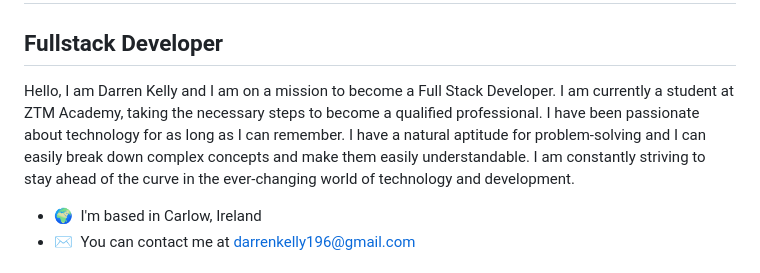
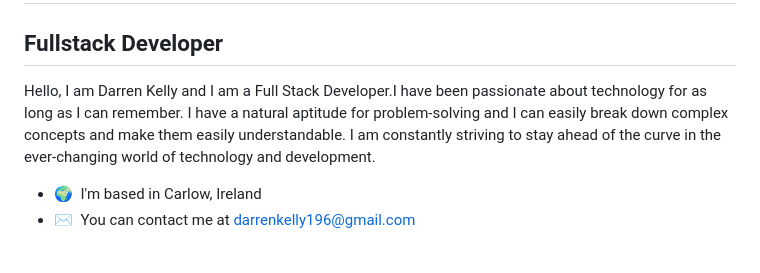
Before and after one commit to darrenk196/darrenk196, a Markdown page: README.md, the part around the change. Drawn GitHub-style.

```diff
--- a/README.md
+++ b/README.md
@@ -4,7 +4,7 @@ Hi ![](https://user-images.githubusercontent.com/18350557/176309783-0785949b-912
 Fullstack Developer
 -------------------
 
-Hello, I am Darren Kelly and I am on a mission to become a Full Stack Developer. I am currently a student at ZTM Academy, taking the necessary steps to become a qualified professional. I have been passionate about technology for as long as I can remember. I have a natural aptitude for problem-solving and I can easily break down complex concepts and make them easily understandable. I am constantly striving to stay ahead of the curve in the ever-changing world of technology and development.
+Hello, I am Darren Kelly and I am  a Full Stack Developer.I have been passionate about technology for as long as I can remember. I have a natural aptitude for problem-solving and I can easily break down complex concepts and make them easily understandable. I am constantly striving to stay ahead of the curve in the ever-changing world of technology and development.
 
 * 🌍  I'm based in Carlow, Ireland
 * ✉️  You can contact me at [darrenkelly196@gmail.com](mailto:darrenkelly196@gmail.com)
```
